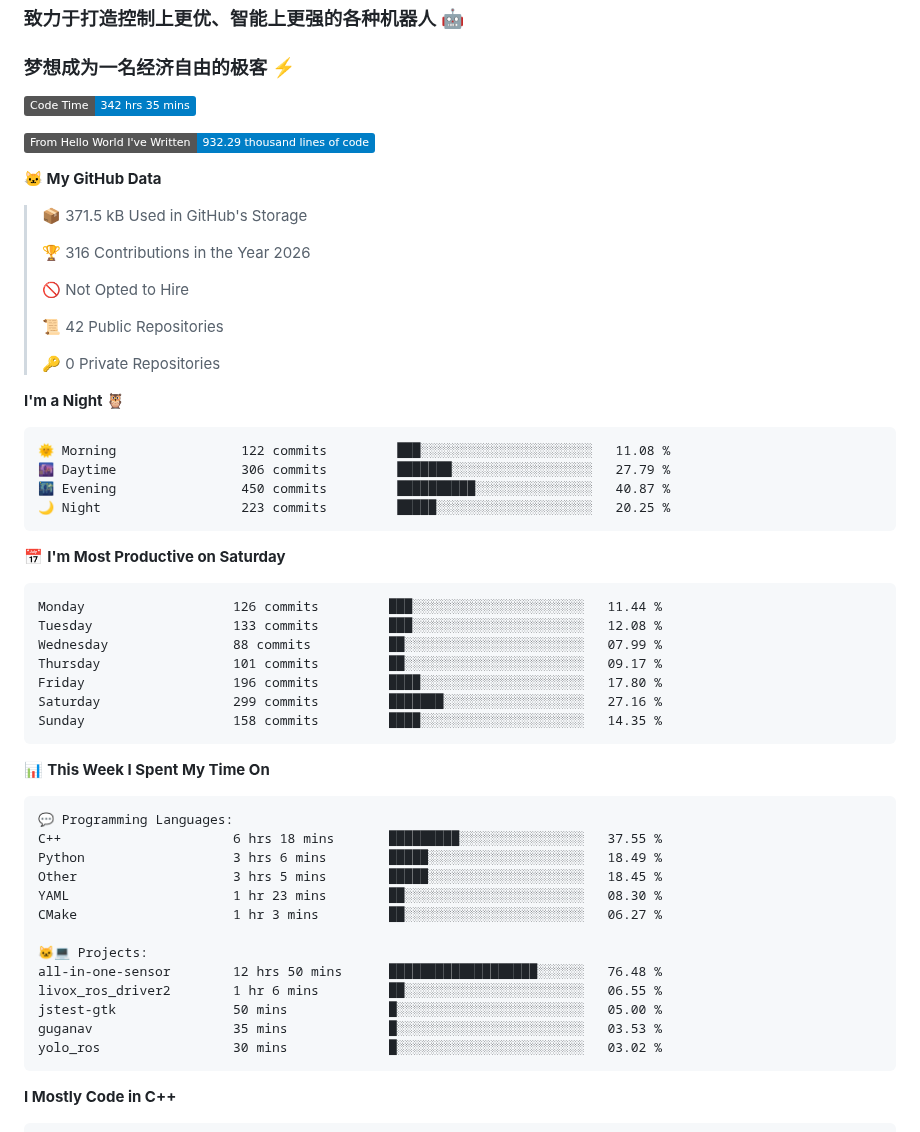
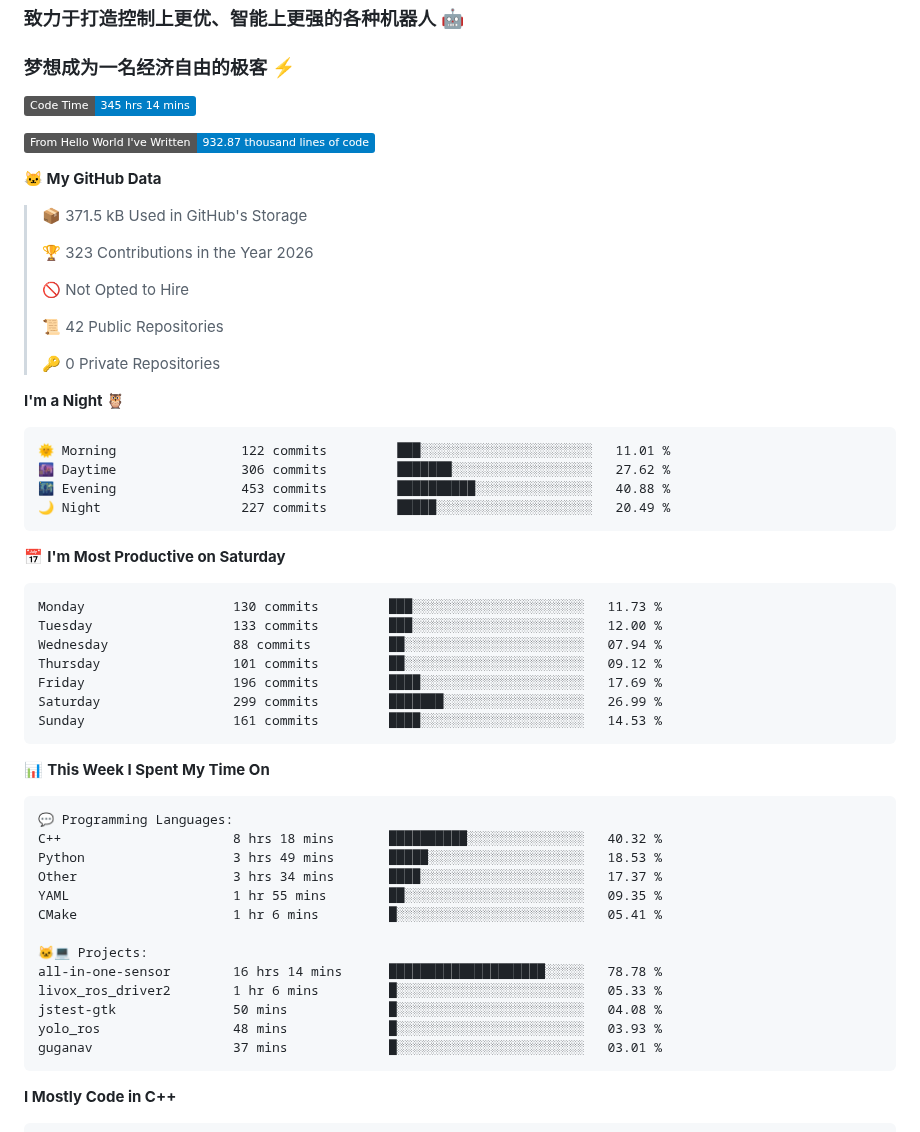
Before and after one commit to LemperorD/LemperorD, a Markdown page: README.md, the part around one of its changes. Rendered like a GitHub page; badges without logos.

Commit message:
Updated with Dev Metrics

````diff
--- a/README.md
+++ b/README.md
@@ -5,15 +5,15 @@
 ### 梦想成为一名经济自由的极客 :zap:
 
 <!--START_SECTION:waka-->
-![Code Time](http://img.shields.io/badge/Code%20Time-342%20hrs%2035%20mins-blue?style=flat)
+![Code Time](http://img.shields.io/badge/Code%20Time-345%20hrs%2014%20mins-blue?style=flat)
 
-![Lines of code](https://img.shields.io/badge/From%20Hello%20World%20I%27ve%20Written-932.29%20thousand%20lines%20of%20code-blue?style=flat)
+![Lines of code](https://img.shields.io/badge/From%20Hello%20World%20I%27ve%20Written-932.87%20thousand%20lines%20of%20code-blue?style=flat)
 
 **🐱 My GitHub Data**
 
 > 📦 371.5 kB Used in GitHub's Storage
  >
-> 🏆 316 Contributions in the Year 2026
+> 🏆 323 Contributions in the Year 2026
  >
 > 🚫 Not Opted to Hire
  >
@@ -24,21 +24,21 @@
 **I'm a Night 🦉**
 
 ```text
-🌞 Morning                122 commits         ███░░░░░░░░░░░░░░░░░░░░░░   11.08 %
-🌆 Daytime                306 commits         ███████░░░░░░░░░░░░░░░░░░   27.79 %
-🌃 Evening                450 commits         ██████████░░░░░░░░░░░░░░░   40.87 %
-🌙 Night                  223 commits         █████░░░░░░░░░░░░░░░░░░░░   20.25 %
+🌞 Morning                122 commits         ███░░░░░░░░░░░░░░░░░░░░░░   11.01 %
+🌆 Daytime                306 commits         ███████░░░░░░░░░░░░░░░░░░   27.62 %
+🌃 Evening                453 commits         ██████████░░░░░░░░░░░░░░░   40.88 %
+🌙 Night                  227 commits         █████░░░░░░░░░░░░░░░░░░░░   20.49 %
 ```
 📅 **I'm Most Productive on Saturday**
 
 ```text
-Monday                   126 commits         ███░░░░░░░░░░░░░░░░░░░░░░   11.44 %
-Tuesday                  133 commits         ███░░░░░░░░░░░░░░░░░░░░░░   12.08 %
-Wednesday                88 commits          ██░░░░░░░░░░░░░░░░░░░░░░░   07.99 %
-Thursday                 101 commits         ██░░░░░░░░░░░░░░░░░░░░░░░   09.17 %
-Friday                   196 commits         ████░░░░░░░░░░░░░░░░░░░░░   17.80 %
-Saturday                 299 commits         ███████░░░░░░░░░░░░░░░░░░   27.16 %
-Sunday                   158 commits         ████░░░░░░░░░░░░░░░░░░░░░   14.35 %
+Monday                   130 commits         ███░░░░░░░░░░░░░░░░░░░░░░   11.73 %
+Tuesday                  133 commits         ███░░░░░░░░░░░░░░░░░░░░░░   12.00 %
+Wednesday                88 commits          ██░░░░░░░░░░░░░░░░░░░░░░░   07.94 %
+Thursday                 101 commits         ██░░░░░░░░░░░░░░░░░░░░░░░   09.12 %
+Friday                   196 commits         ████░░░░░░░░░░░░░░░░░░░░░   17.69 %
+Saturday                 299 commits         ███████░░░░░░░░░░░░░░░░░░   26.99 %
+Sunday                   161 commits         ████░░░░░░░░░░░░░░░░░░░░░   14.53 %
 ```
 
 
@@ -46,18 +46,18 @@ Sunday                   158 commits         ████░░░░░░░
 
 ```text
 💬 Programming Languages:
-C++                      6 hrs 18 mins       █████████░░░░░░░░░░░░░░░░   37.55 %
-Python                   3 hrs 6 mins        █████░░░░░░░░░░░░░░░░░░░░   18.49 %
-Other                    3 hrs 5 mins        █████░░░░░░░░░░░░░░░░░░░░   18.45 %
-YAML                     1 hr 23 mins        ██░░░░░░░░░░░░░░░░░░░░░░░   08.30 %
-CMake                    1 hr 3 mins         ██░░░░░░░░░░░░░░░░░░░░░░░   06.27 %
+C++                      8 hrs 18 mins       ██████████░░░░░░░░░░░░░░░   40.32 %
+Python                   3 hrs 49 mins       █████░░░░░░░░░░░░░░░░░░░░   18.53 %
+Other                    3 hrs 34 mins       ████░░░░░░░░░░░░░░░░░░░░░   17.37 %
+YAML                     1 hr 55 mins        ██░░░░░░░░░░░░░░░░░░░░░░░   09.35 %
+CMake                    1 hr 6 mins         █░░░░░░░░░░░░░░░░░░░░░░░░   05.41 %
 
 🐱‍💻 Projects:
-all-in-one-sensor        12 hrs 50 mins      ███████████████████░░░░░░   76.48 %
-livox_ros_driver2        1 hr 6 mins         ██░░░░░░░░░░░░░░░░░░░░░░░   06.55 %
-jstest-gtk               50 mins             █░░░░░░░░░░░░░░░░░░░░░░░░   05.00 %
-guganav                  35 mins             █░░░░░░░░░░░░░░░░░░░░░░░░   03.53 %
-yolo_ros                 30 mins             █░░░░░░░░░░░░░░░░░░░░░░░░   03.02 %
+all-in-one-sensor        16 hrs 14 mins      ████████████████████░░░░░   78.78 %
+livox_ros_driver2        1 hr 6 mins         █░░░░░░░░░░░░░░░░░░░░░░░░   05.33 %
+jstest-gtk               50 mins             █░░░░░░░░░░░░░░░░░░░░░░░░   04.08 %
+yolo_ros                 48 mins             █░░░░░░░░░░░░░░░░░░░░░░░░   03.93 %
+guganav                  37 mins             █░░░░░░░░░░░░░░░░░░░░░░░░   03.01 %
 ```
 
 **I Mostly Code in C++**
````
Also changed, not shown: other parts of README.md (+1 -1 lines), assets/bar_graph.png.
